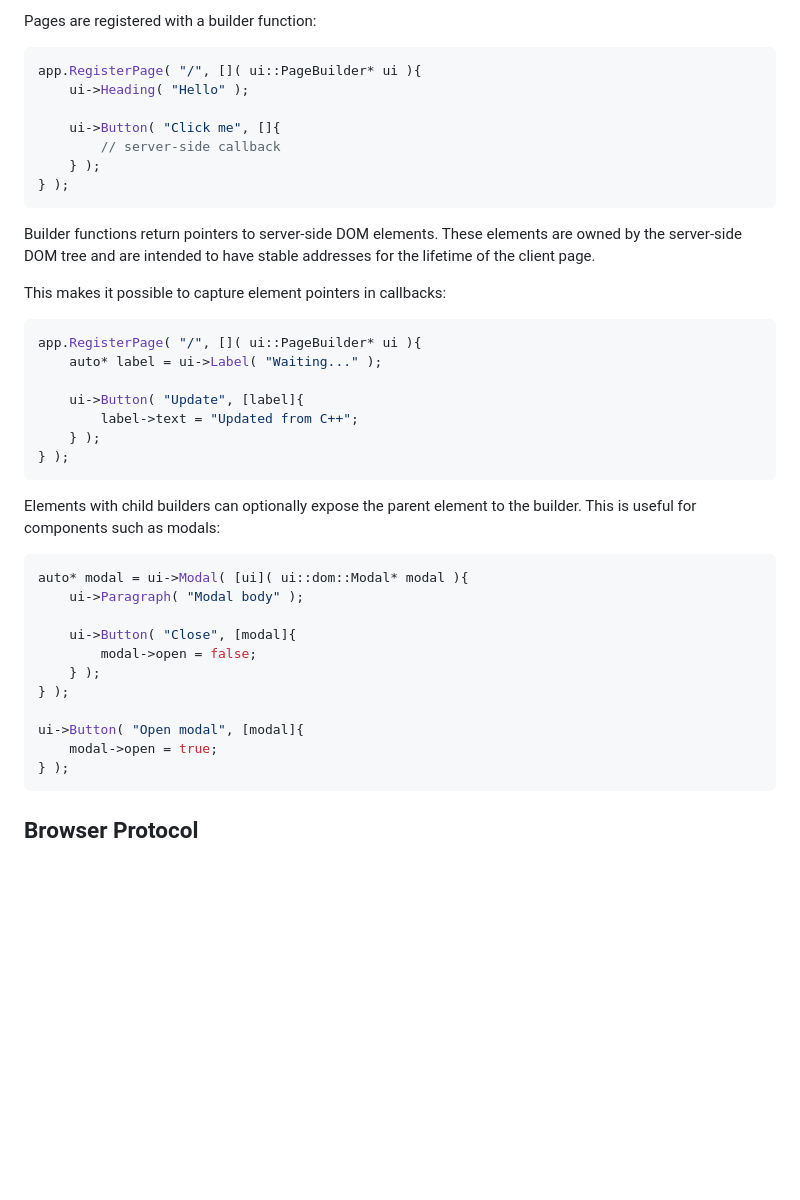
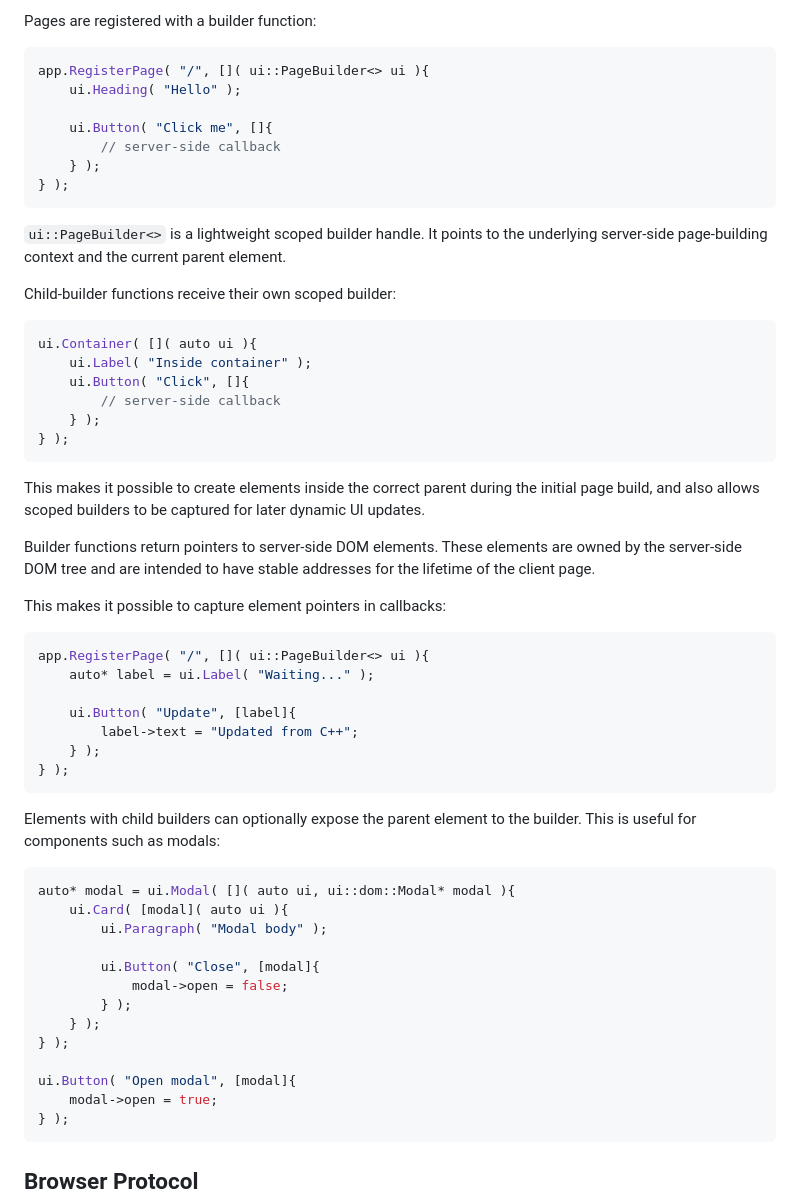
Before and after one commit to Noxagonal/CppWebUI, a Markdown page: README.MD, the part around one of its changes. Rendered like a GitHub page; blank space fills up the shorter version.

````diff
--- a/README.MD
+++ b/README.MD
@@ -123,24 +127,39 @@ The application is centered around `ui::App`.
 Pages are registered with a builder function:
 
 ```cpp
-app.RegisterPage( "/", []( ui::PageBuilder* ui ){
-	ui->Heading( "Hello" );
+app.RegisterPage( "/", []( ui::PageBuilder<> ui ){
+	ui.Heading( "Hello" );
 
-	ui->Button( "Click me", []{
+	ui.Button( "Click me", []{
 		// server-side callback
 	} );
 } );
 ```
+
+`ui::PageBuilder<>` is a lightweight scoped builder handle. It points to the underlying server-side page-building context and the current parent element.
+
+Child-builder functions receive their own scoped builder:
+
+```cpp
+ui.Container( []( auto ui ){
+	ui.Label( "Inside container" );
+	ui.Button( "Click", []{
+		// server-side callback
+	} );
+} );
+```
+
+This makes it possible to create elements inside the correct parent during the initial page build, and also allows scoped builders to be captured for later dynamic UI updates.
 
 Builder functions return pointers to server-side DOM elements. These elements are owned by the server-side DOM tree and are intended to have stable addresses for the lifetime of the client page.
 
 This makes it possible to capture element pointers in callbacks:
 
 ```cpp
-app.RegisterPage( "/", []( ui::PageBuilder* ui ){
-	auto* label = ui->Label( "Waiting..." );
+app.RegisterPage( "/", []( ui::PageBuilder<> ui ){
+	auto* label = ui.Label( "Waiting..." );
 
-	ui->Button( "Update", [label]{
+	ui.Button( "Update", [label]{
 		label->text = "Updated from C++";
 	} );
 } );
@@ -149,15 +168,17 @@ app.RegisterPage( "/", []( ui::PageBuilder* ui ){
 Elements with child builders can optionally expose the parent element to the builder. This is useful for components such as modals:
 
 ```cpp
-auto* modal = ui->Modal( [ui]( ui::dom::Modal* modal ){
-	ui->Paragraph( "Modal body" );
+auto* modal = ui.Modal( []( auto ui, ui::dom::Modal* modal ){
+	ui.Card( [modal]( auto ui ){
+		ui.Paragraph( "Modal body" );
 
-	ui->Button( "Close", [modal]{
-		modal->open = false;
+		ui.Button( "Close", [modal]{
+			modal->open = false;
+		} );
 	} );
 } );
 
-ui->Button( "Open modal", [modal]{
+ui.Button( "Open modal", [modal]{
 	modal->open = true;
 } );
 ```
````
Also changed, not shown: other parts of README.MD (+25 -20 lines).
